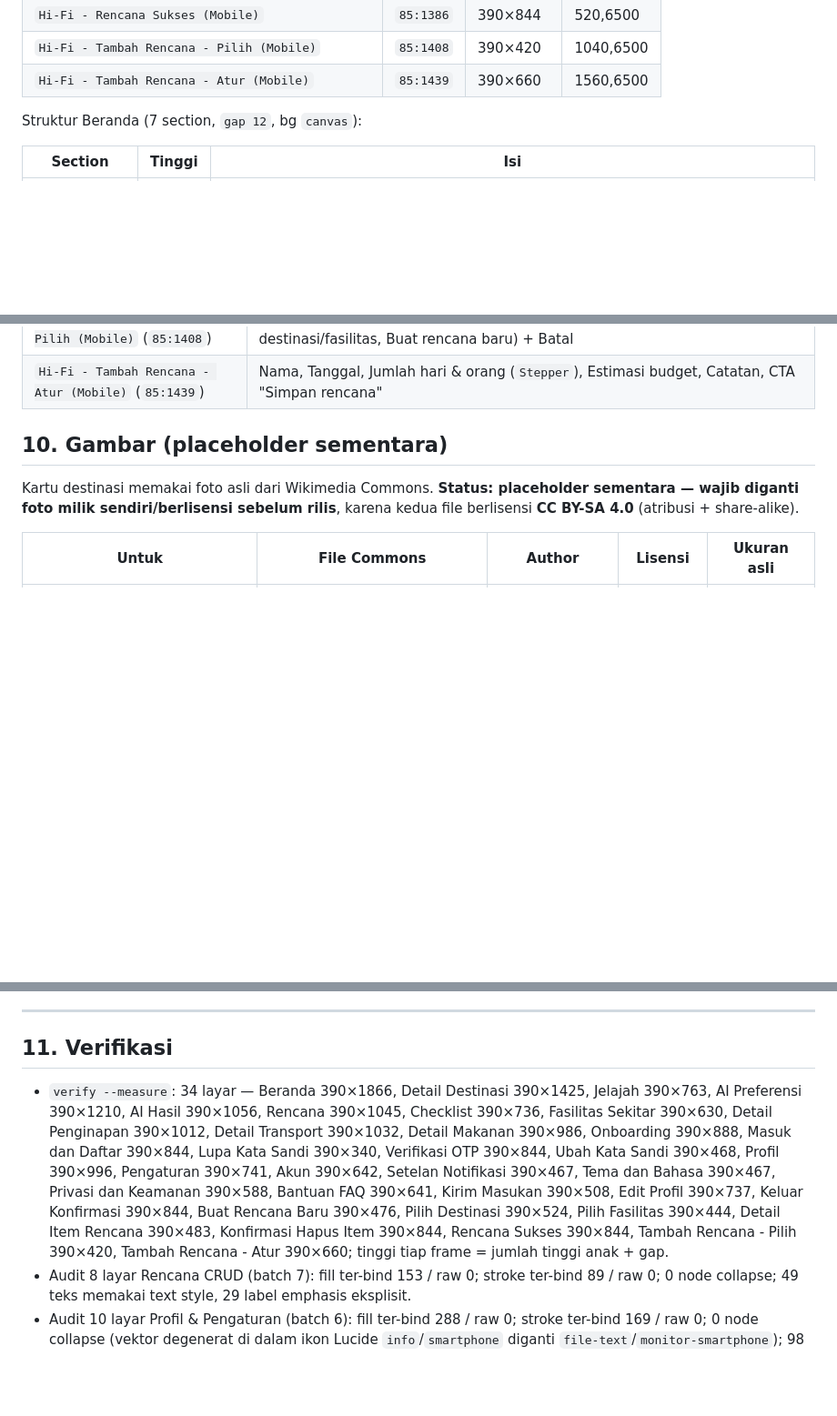
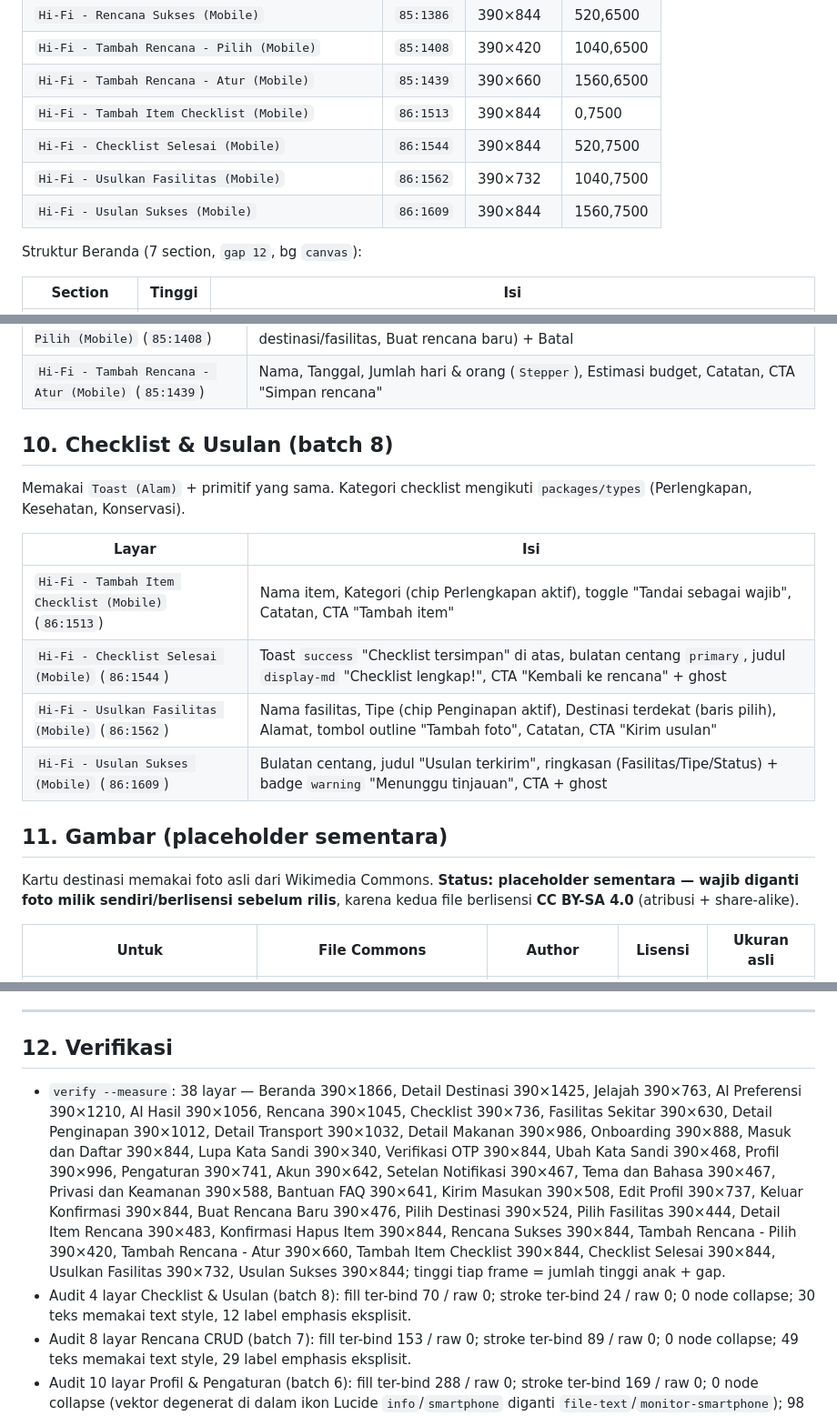
Before and after one commit to fauziahmadzaki/dolenae.id, a Markdown page: docs/specs/ui-ux-hifi-mobile.md, 3 parts joined by grey strips. Shown at 91% size. GitHub-like rendering; blank space fills up the shorter version.

Commit message:
docs: layar checklist & usulan hi-fi mobile + Toast DS Alam

```diff
--- a/docs/specs/ui-ux-hifi-mobile.md
+++ b/docs/specs/ui-ux-hifi-mobile.md
@@ -49,6 +49,10 @@ dari `design-system-hifi.md`.
 | `Hi-Fi - Rencana Sukses (Mobile)` | `85:1386` | 390×844 | 520,6500 |
 | `Hi-Fi - Tambah Rencana - Pilih (Mobile)` | `85:1408` | 390×420 | 1040,6500 |
 | `Hi-Fi - Tambah Rencana - Atur (Mobile)` | `85:1439` | 390×660 | 1560,6500 |
+| `Hi-Fi - Tambah Item Checklist (Mobile)` | `86:1513` | 390×844 | 0,7500 |
+| `Hi-Fi - Checklist Selesai (Mobile)` | `86:1544` | 390×844 | 520,7500 |
+| `Hi-Fi - Usulkan Fasilitas (Mobile)` | `86:1562` | 390×732 | 1040,7500 |
+| `Hi-Fi - Usulan Sukses (Mobile)` | `86:1609` | 390×844 | 1560,7500 |
 
 Struktur Beranda (7 section, `gap 12`, bg `canvas`):
 
@@ -329,7 +333,19 @@ Tour Probolinggo, Warung Edelweiss Basecamp).
 | `Hi-Fi - Tambah Rencana - Pilih (Mobile)` (`85:1408`) | Bottom sheet `surface` di atas latar `ink`: handle + judul + 3 pilihan (Pilih destinasi/fasilitas, Buat rencana baru) + Batal |
 | `Hi-Fi - Tambah Rencana - Atur (Mobile)` (`85:1439`) | Nama, Tanggal, Jumlah hari & orang (`Stepper`), Estimasi budget, Catatan, CTA "Simpan rencana" |
 
-## 10. Gambar (placeholder sementara)
+## 10. Checklist & Usulan (batch 8)
+
+Memakai `Toast (Alam)` + primitif yang sama. Kategori checklist mengikuti
+`packages/types` (Perlengkapan, Kesehatan, Konservasi).
+
+| Layar | Isi |
+| --- | --- |
+| `Hi-Fi - Tambah Item Checklist (Mobile)` (`86:1513`) | Nama item, Kategori (chip Perlengkapan aktif), toggle "Tandai sebagai wajib", Catatan, CTA "Tambah item" |
+| `Hi-Fi - Checklist Selesai (Mobile)` (`86:1544`) | Toast `success` "Checklist tersimpan" di atas, bulatan centang `primary`, judul `display-md` "Checklist lengkap!", CTA "Kembali ke rencana" + ghost |
+| `Hi-Fi - Usulkan Fasilitas (Mobile)` (`86:1562`) | Nama fasilitas, Tipe (chip Penginapan aktif), Destinasi terdekat (baris pilih), Alamat, tombol outline "Tambah foto", Catatan, CTA "Kirim usulan" |
+| `Hi-Fi - Usulan Sukses (Mobile)` (`86:1609`) | Bulatan centang, judul "Usulan terkirim", ringkasan (Fasilitas/Tipe/Status) + badge `warning` "Menunggu tinjauan", CTA + ghost |
+
+## 11. Gambar (placeholder sementara)
 
 Kartu destinasi memakai foto asli dari Wikimedia Commons. **Status: placeholder
 sementara — wajib diganti foto milik sendiri/berlisensi sebelum rilis**, karena
@@ -369,9 +385,9 @@ kedua file berlisensi **CC BY-SA 4.0** (atribusi + share-alike).
 
 ---
 
-## 11. Verifikasi
+## 12. Verifikasi
 
-- `verify --measure`: 34 layar — Beranda 390×1866, Detail Destinasi 390×1425,
+- `verify --measure`: 38 layar — Beranda 390×1866, Detail Destinasi 390×1425,
   Jelajah 390×763, AI Preferensi 390×1210, AI Hasil 390×1056, Rencana 390×1045,
   Checklist 390×736, Fasilitas Sekitar 390×630, Detail Penginapan 390×1012,
   Detail Transport 390×1032, Detail Makanan 390×986, Onboarding 390×888,
@@ -382,7 +398,12 @@ kedua file berlisensi **CC BY-SA 4.0** (atribusi + share-alike).
   Keluar Konfirmasi 390×844, Buat Rencana Baru 390×476, Pilih Destinasi
   390×524, Pilih Fasilitas 390×444, Detail Item Rencana 390×483, Konfirmasi
   Hapus Item 390×844, Rencana Sukses 390×844, Tambah Rencana - Pilih 390×420,
-  Tambah Rencana - Atur 390×660; tinggi tiap frame = jumlah tinggi anak + gap.
+  Tambah Rencana - Atur 390×660, Tambah Item Checklist 390×844, Checklist
+  Selesai 390×844, Usulkan Fasilitas 390×732, Usulan Sukses 390×844; tinggi
+  tiap frame = jumlah tinggi anak + gap.
+- Audit 4 layar Checklist & Usulan (batch 8): fill ter-bind 70 / raw 0; stroke
+  ter-bind 24 / raw 0; 0 node collapse; 30 teks memakai text style, 12 label
+  emphasis eksplisit.
 - Audit 8 layar Rencana CRUD (batch 7): fill ter-bind 153 / raw 0; stroke
   ter-bind 89 / raw 0; 0 node collapse; 49 teks memakai text style, 29 label
   emphasis eksplisit.
```
Also changed, not shown: other parts of docs/specs/ui-ux-hifi-mobile.md (+2 -2 lines), docs/specs/design-system-hifi.md (+6 -2 lines).
